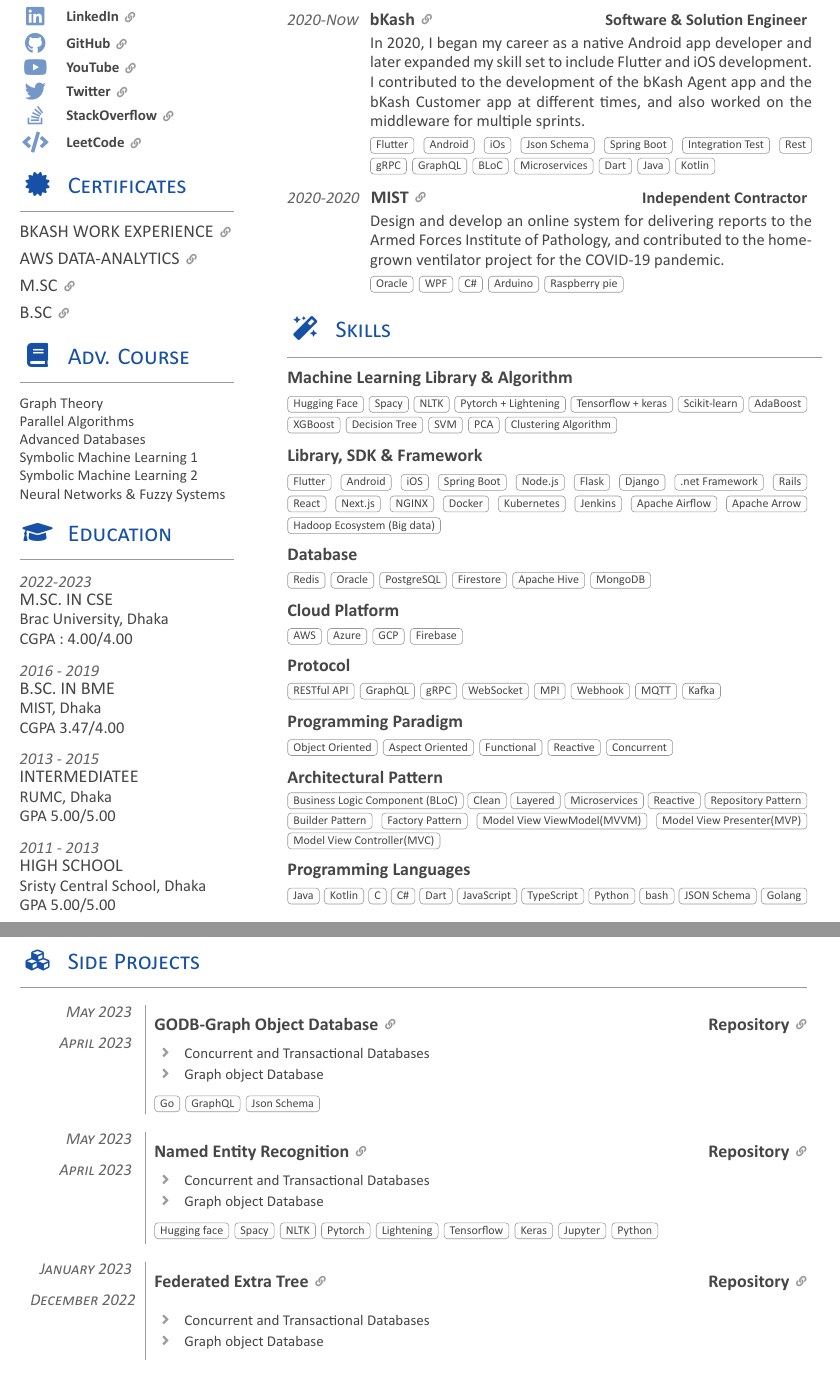
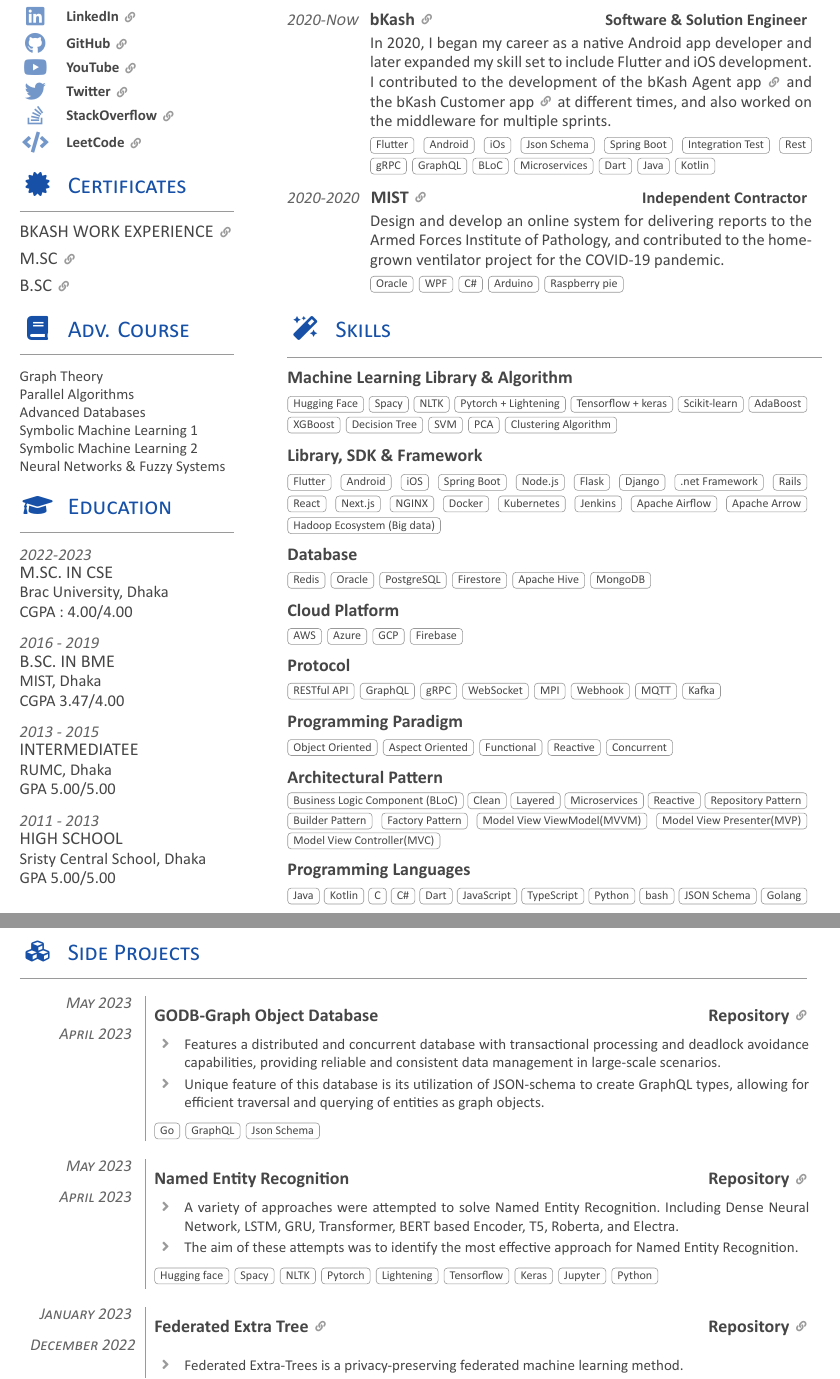
Before and after one commit to afmjoaa/cv, a LaTeX document (src/main.tex, which reads src/sections/section_left_certificate.tex, src/sections/section_right_experience.tex, src/sections/section_second_side_project.tex): two parts of pages 1 and 2 of 2, joined at a grey line, cut so that both start at the same text. Compiled offline with XeLaTeX; a LaTeX package or settings file that is missing is left out.

Commit message:
LCV-0022: Version one draft complete

```diff
--- a/src/sections/section_left_certificate.tex
+++ b/src/sections/section_left_certificate.tex
@@ -6,13 +6,13 @@
 
 \certificateItem
     {bKash Work Experience}
-    {https://www.linkedin.com/in/afmjoaa/} \\
-\certificateItem
-    {AWS Data-Analytics}
-    {https://www.linkedin.com/in/afmjoaa/} \\
+    {https://drive.google.com/file/d/1gtPb4ZCOkzHgsuxEFG5SMbisD2A1LW-m/view/} \\
+%\certificateItem
+%    {AWS Data-Analytics}
+%    {https://www.linkedin.com/in/afmjoaa/} \\
 \certificateItem
     {M.Sc}
-    {https://www.linkedin.com/in/afmjoaa/} \\
+    {https://drive.google.com/file/d/1o6MfjG5z8GgImUjgQMX2WNDsN2TWUeqe/view} \\
 \certificateItem
     {B.Sc}
-    {https://www.linkedin.com/in/afmjoaa/}
+    {https://drive.google.com/file/d/194vBjYGBgf0xyuE-njdwbNeoYJ920KnC/view}
--- a/src/sections/section_right_experience.tex
+++ b/src/sections/section_right_experience.tex
@@ -9,7 +9,10 @@
     {bKash}
     {https://www.bkash.com/}
     {Software \& Solution Engineer}
-    {In 2020, I began my career as a native Android app developer and later expanded my skill set to include Flutter and iOS development. I contributed to the development of the bKash Agent app and the bKash Customer app at different times, and also worked on the middleware for multiple sprints.}
+    {In 2020, I began my career as a native Android app developer and later expanded my skill set to include Flutter and iOS development.
+    I contributed to the development of the \href{https://play.google.com/store/apps/details?id=com.bkash.businessapp}{bKash Agent app  \linkIcon} and
+    the \href{https://play.google.com/store/apps/details?id=com.bKash.customerapp}{bKash Customer app \linkIcon} at different times,
+    and also worked on the middleware for multiple sprints.}
     {Flutter, Android, iOs, Json Schema, Spring Boot, Integration Test, Rest, gRPC, GraphQL, BLoC, Microservices, Dart, Java, Kotlin}
 \listItemOne
     {2020-2020}
--- a/src/sections/section_second_side_project.tex
+++ b/src/sections/section_second_side_project.tex
@@ -6,33 +6,31 @@
 \sectionTitle{Side Projects}{\iconSideProjects}
 \horizontalLine
 \begin{universalList}
-  \universalListItem
+  \universalListItemWithoutLink
     {May 2023}
     {April 2023}
     {GODB-Graph Object Database}
-    {N/A-Demonstration}
     {Repository}
     {https://github.com/afmjoaa/GODB}
     {
       \begin{itemize}
-        \item Concurrent and Transactional Databases
-        \item Graph object Database
+        \item  Features a distributed and concurrent database with transactional processing and deadlock avoidance capabilities, providing reliable and consistent data management in large-scale scenarios.
+        \item Unique feature of this  database is its utilization of JSON-schema to create GraphQL types, allowing for efficient traversal and querying of entities as graph objects.
       \end{itemize}
     }
     {Go, GraphQL, Json Schema}
 
   \emptySeparator
-  \universalListItem
+  \universalListItemWithoutLink
     {May 2023}
     {April 2023}
     {Named Entity Recognition}
-    {N/A-Demonstration}
     {Repository}
     {https://github.com/afmjoaa/named-entity-recognition}
     {
       \begin{itemize}
-        \item Concurrent and Transactional Databases
-        \item Graph object Database
+        \item A variety of approaches were attempted to solve Named Entity Recognition.\ Including Dense Neural Network, LSTM, GRU, Transformer, BERT based Encoder, T5, Roberta, and Electra.
+        \item The aim of these attempts was to identify the most effective approach for Named Entity Recognition.
       \end{itemize}
     }
     {Hugging face, Spacy, NLTK, Pytorch, Lightening, Tensorflow, Keras, Jupyter, Python}
@@ -47,8 +45,8 @@
     {https://github.com/afmjoaa/federated-extra-tree}
     {
       \begin{itemize}
-        \item Concurrent and Transactional Databases
-        \item Graph object Database
+        \item Federated Extra-Trees is a privacy-preserving federated machine learning method.
+        \item Solved data island problem and enables cross-institutional collaborative machine learning for real-world applications while avoiding the need to gather data in one place.
       \end{itemize}
     }
     {Decision Tree, gRPC, Flask, Jupyter, Python}
```
